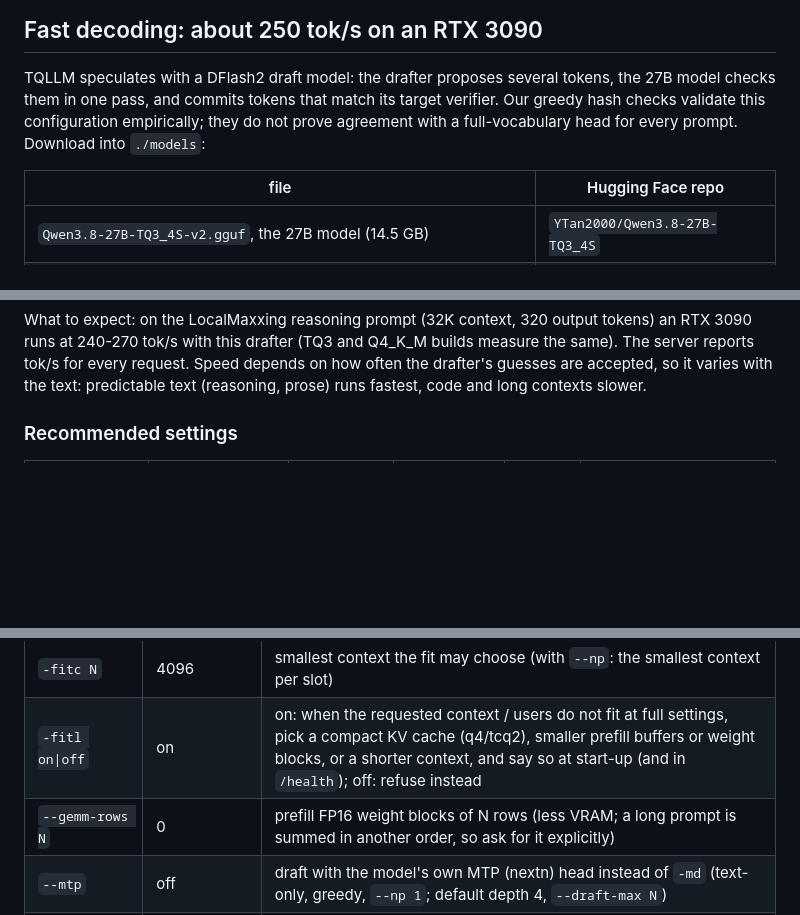
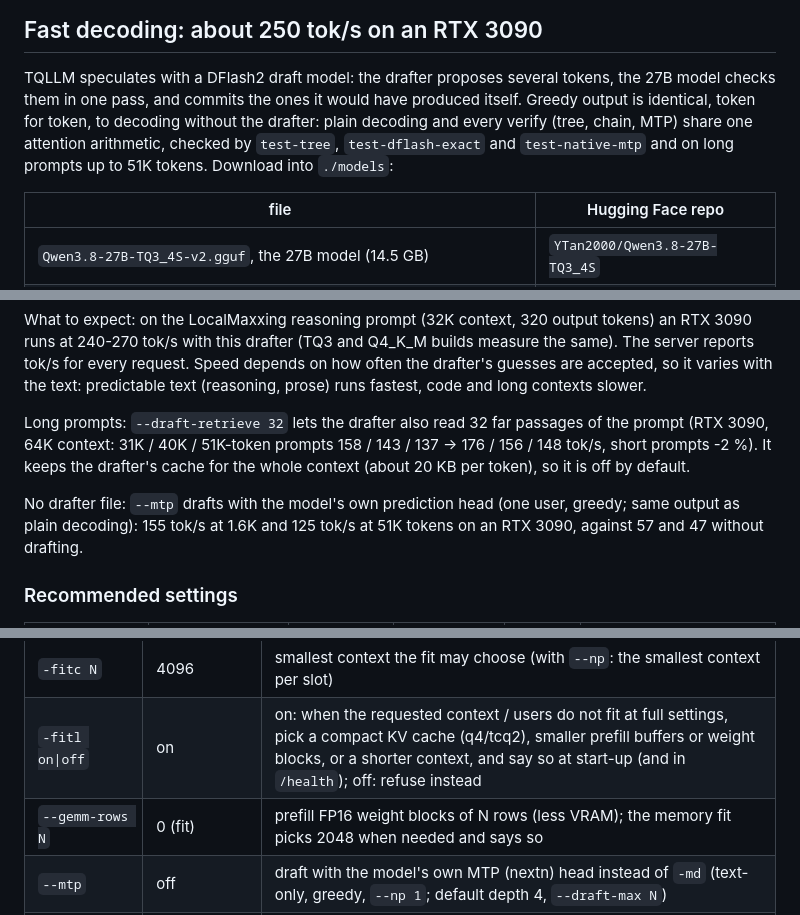
Before and after one commit to turbo-tan/tqllm, a Markdown page: README.md, 3 parts joined by grey strips. Rendered like a GitHub page; blank space fills up the shorter version.

Commit message:
README: drafting is exact (tests named), --draft-retrieve and --mtp with 3090 numbers, stale option rows fixed

```diff
--- a/README.md
+++ b/README.md
@@ -94,8 +94,9 @@ and 301 are TQLLM's own (above the ggml range), so these files need TQLLM; llama
 ## Fast decoding: about 250 tok/s on an RTX 3090
 
 TQLLM speculates with a DFlash2 draft model: the drafter proposes several tokens, the 27B model checks them in one pass,
-and commits tokens that match its target verifier. Our greedy hash checks validate this configuration empirically;
-they do not prove agreement with a full-vocabulary head for every prompt. Download into `./models`:
+and commits the ones it would have produced itself. Greedy output is identical, token for token, to decoding without
+the drafter: plain decoding and every verify (tree, chain, MTP) share one attention arithmetic, checked by
+`test-tree`, `test-dflash-exact` and `test-native-mtp` and on long prompts up to 51K tokens. Download into `./models`:
 
 | file | Hugging Face repo |
 |---|---|
@@ -126,6 +127,13 @@ What to expect: on the LocalMaxxing reasoning prompt (32K context, 320 output to
 with this drafter (TQ3 and Q4_K_M builds measure the same). The server reports tok/s for every
 request. Speed depends on how often the drafter's guesses are accepted, so it varies with the text: predictable text
 (reasoning, prose) runs fastest, code and long contexts slower.
+
+Long prompts: `--draft-retrieve 32` lets the drafter also read 32 far passages of the prompt (RTX 3090, 64K context:
+31K / 40K / 51K-token prompts 158 / 143 / 137 -> 176 / 156 / 148 tok/s, short prompts -2 %). It keeps the drafter's
+cache for the whole context (about 20 KB per token), so it is off by default.
+
+No drafter file: `--mtp` drafts with the model's own prediction head (one user, greedy; same output as plain decoding):
+155 tok/s at 1.6K and 125 tok/s at 51K tokens on an RTX 3090, against 57 and 47 without drafting.
 
 ### Recommended settings
 
@@ -229,7 +236,7 @@ Docker variables: `MODEL_FILE`, `TOKENIZER_FILE`, `DRAFT_MODEL_FILE`, `DRAFT_VOC
 | `-fitt MiB` | 768 (256 under WSL) | free memory to leave on the GPU (64 MiB floor) |
 | `-fitc N` | 4096 | smallest context the fit may choose (with `--np`: the smallest context per slot) |
 | `-fitl on\|off` | on | on: when the requested context / users do not fit at full settings, pick a compact KV cache (q4/tcq2), smaller prefill buffers or weight blocks, or a shorter context, and say so at start-up (and in `/health`); off: refuse instead |
-| `--gemm-rows N` | 0 | prefill FP16 weight blocks of N rows (less VRAM; a long prompt is summed in another order, so ask for it explicitly) |
+| `--gemm-rows N` | 0 (fit) | prefill FP16 weight blocks of N rows (less VRAM); the memory fit picks 2048 when needed and says so |
 | `--mtp` | off | draft with the model's own MTP (nextn) head instead of `-md` (text-only, greedy, `--np 1`; default depth 4, `--draft-max N`) |
 | `--draft-retrieve N` | 0 (off) | with `-md`: N far chunks of 16 positions in the drafter window; long prompts get faster (32: +8-12 % at 31K-51K on a 3090) but the drafter keeps K/V for the whole context (~20 KB / token: 1.25 GiB at 64K, 3.9 GiB at 200K), so turn it on when memory allows |
 | `--mtp-from N` | 0 | with `-md` and `--mtp`: prompts of N or more tokens draft with the MTP head (`--mtp-depth D`, default 4), shorter ones with DFlash2 |
```
Also changed, not shown: other parts of README.md (+0 -1 lines).
